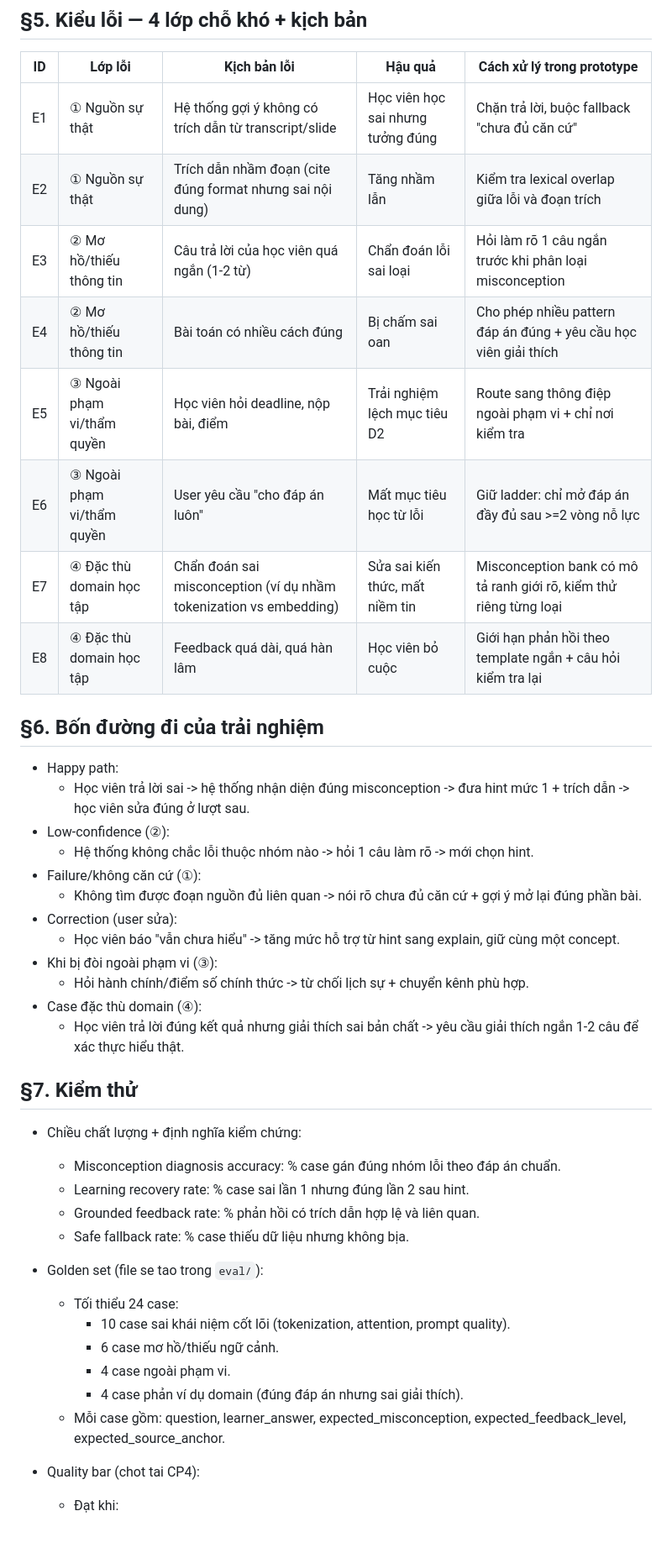
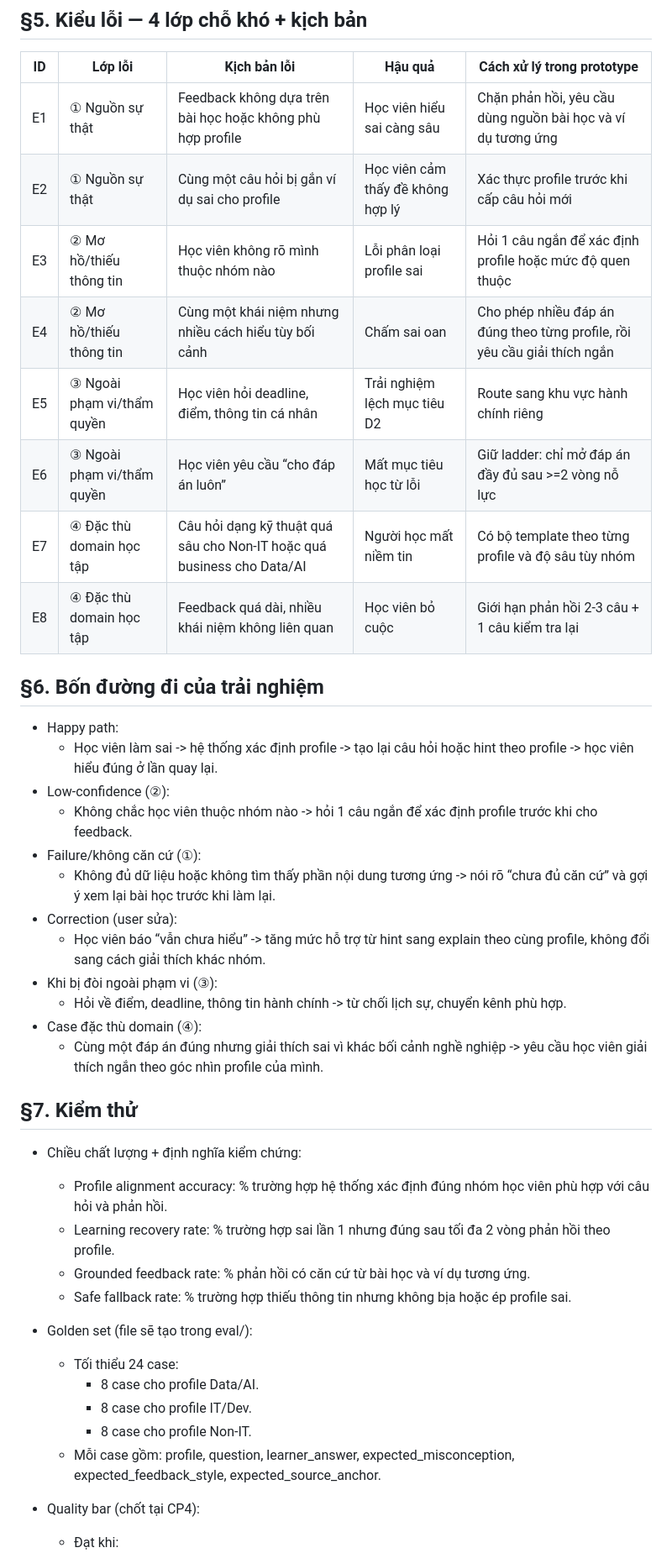
Before and after one commit to harrynguyen127/K4-3B-E402-Enigma, a Markdown page: spec.md, the part around one of its changes. Shown at 84% size. Drawn GitHub-style; blank space fills up the shorter version.

```diff
--- a/spec.md
+++ b/spec.md
@@ -84,43 +81,42 @@ Loại: [x] Tính năng mới
 
 | ID | Lớp lỗi | Kịch bản lỗi | Hậu quả | Cách xử lý trong prototype |
 |---|---|---|---|---|
-| E1 | ① Nguồn sự thật | Hệ thống gợi ý không có trích dẫn từ transcript/slide | Học viên học sai nhưng tưởng đúng | Chặn trả lời, buộc fallback "chưa đủ căn cứ" |
-| E2 | ① Nguồn sự thật | Trích dẫn nhầm đoạn (cite đúng format nhưng sai nội dung) | Tăng nhầm lẫn | Kiểm tra lexical overlap giữa lỗi và đoạn trích |
-| E3 | ② Mơ hồ/thiếu thông tin | Câu trả lời của học viên quá ngắn (1-2 từ) | Chẩn đoán lỗi sai loại | Hỏi làm rõ 1 câu ngắn trước khi phân loại misconception |
-| E4 | ② Mơ hồ/thiếu thông tin | Bài toán có nhiều cách đúng | Bị chấm sai oan | Cho phép nhiều pattern đáp án đúng + yêu cầu học viên giải thích |
-| E5 | ③ Ngoài phạm vi/thẩm quyền | Học viên hỏi deadline, nộp bài, điểm | Trải nghiệm lệch mục tiêu D2 | Route sang thông điệp ngoài phạm vi + chỉ nơi kiểm tra |
-| E6 | ③ Ngoài phạm vi/thẩm quyền | User yêu cầu "cho đáp án luôn" | Mất mục tiêu học từ lỗi | Giữ ladder: chỉ mở đáp án đầy đủ sau >=2 vòng nỗ lực |
-| E7 | ④ Đặc thù domain học tập | Chẩn đoán sai misconception (ví dụ nhầm tokenization vs embedding) | Sửa sai kiến thức, mất niềm tin | Misconception bank có mô tả ranh giới rõ, kiểm thử riêng từng loại |
-| E8 | ④ Đặc thù domain học tập | Feedback quá dài, quá hàn lâm | Học viên bỏ cuộc | Giới hạn phản hồi theo template ngắn + câu hỏi kiểm tra lại |
+| E1 | ① Nguồn sự thật | Feedback không dựa trên bài học hoặc không phù hợp profile | Học viên hiểu sai càng sâu | Chặn phản hồi, yêu cầu dùng nguồn bài học và ví dụ tương ứng |
+| E2 | ① Nguồn sự thật | Cùng một câu hỏi bị gắn ví dụ sai cho profile | Học viên cảm thấy đề không hợp lý | Xác thực profile trước khi cấp câu hỏi mới |
+| E3 | ② Mơ hồ/thiếu thông tin | Học viên không rõ mình thuộc nhóm nào | Lỗi phân loại profile sai | Hỏi 1 câu ngắn để xác định profile hoặc mức độ quen thuộc |
+| E4 | ② Mơ hồ/thiếu thông tin | Cùng một khái niệm nhưng nhiều cách hiểu tùy bối cảnh | Chấm sai oan | Cho phép nhiều đáp án đúng theo từng profile, rồi yêu cầu giải thích ngắn |
+| E5 | ③ Ngoài phạm vi/thẩm quyền | Học viên hỏi deadline, điểm, thông tin cá nhân | Trải nghiệm lệch mục tiêu D2 | Route sang khu vực hành chính riêng |
+| E6 | ③ Ngoài phạm vi/thẩm quyền | Học viên yêu cầu “cho đáp án luôn” | Mất mục tiêu học từ lỗi | Giữ ladder: chỉ mở đáp án đầy đủ sau >=2 vòng nỗ lực |
+| E7 | ④ Đặc thù domain học tập | Câu hỏi dạng kỹ thuật quá sâu cho Non-IT hoặc quá business cho Data/AI | Người học mất niềm tin | Có bộ template theo từng profile và độ sâu tùy nhóm |
+| E8 | ④ Đặc thù domain học tập | Feedback quá dài, nhiều khái niệm không liên quan | Học viên bỏ cuộc | Giới hạn phản hồi 2-3 câu + 1 câu kiểm tra lại |
 
 ## §6. Bốn đường đi của trải nghiệm
 - Happy path:
-  - Học viên trả lời sai -> hệ thống nhận diện đúng misconception -> đưa hint mức 1 + trích dẫn -> học viên sửa đúng ở lượt sau.
+  - Học viên làm sai -> hệ thống xác định profile -> tạo lại câu hỏi hoặc hint theo profile -> học viên hiểu đúng ở lần quay lại.
 - Low-confidence (②):
-  - Hệ thống không chắc lỗi thuộc nhóm nào -> hỏi 1 câu làm rõ -> mới chọn hint.
+  - Không chắc học viên thuộc nhóm nào -> hỏi 1 câu ngắn để xác định profile trước khi cho feedback.
 - Failure/không căn cứ (①):
-  - Không tìm được đoạn nguồn đủ liên quan -> nói rõ chưa đủ căn cứ + gợi ý mở lại đúng phần bài.
+  - Không đủ dữ liệu hoặc không tìm thấy phần nội dung tương ứng -> nói rõ “chưa đủ căn cứ” và gợi ý xem lại bài học trước khi làm lại.
 - Correction (user sửa):
-  - Học viên báo "vẫn chưa hiểu" -> tăng mức hỗ trợ từ hint sang explain, giữ cùng một concept.
+  - Học viên báo “vẫn chưa hiểu” -> tăng mức hỗ trợ từ hint sang explain theo cùng profile, không đổi sang cách giải thích khác nhóm.
 - Khi bị đòi ngoài phạm vi (③):
-  - Hỏi hành chính/điểm số chính thức -> từ chối lịch sự + chuyển kênh phù hợp.
+  - Hỏi về điểm, deadline, thông tin hành chính -> từ chối lịch sự, chuyển kênh phù hợp.
 - Case đặc thù domain (④):
-  - Học viên trả lời đúng kết quả nhưng giải thích sai bản chất -> yêu cầu giải thích ngắn 1-2 câu để xác thực hiểu thật.
+  - Cùng một đáp án đúng nhưng giải thích sai vì khác bối cảnh nghề nghiệp -> yêu cầu học viên giải thích ngắn theo góc nhìn profile của mình.
 
 ## §7. Kiểm thử
 - Chiều chất lượng + định nghĩa kiểm chứng:
-  - Misconception diagnosis accuracy: % case gán đúng nhóm lỗi theo đáp án chuẩn.
-  - Learning recovery rate: % case sai lần 1 nhưng đúng lần 2 sau hint.
-  - Grounded feedback rate: % phản hồi có trích dẫn hợp lệ và liên quan.
-  - Safe fallback rate: % case thiếu dữ liệu nhưng không bịa.
+  - Profile alignment accuracy: % trường hợp hệ thống xác định đúng nhóm học viên phù hợp với câu hỏi và phản hồi.
+  - Learning recovery rate: % trường hợp sai lần 1 nhưng đúng sau tối đa 2 vòng phản hồi theo profile.
+  - Grounded feedback rate: % phản hồi có căn cứ từ bài học và ví dụ tương ứng.
+  - Safe fallback rate: % trường hợp thiếu thông tin nhưng không bịa hoặc ép profile sai.
 
-- Golden set (file se tao trong `eval/`):
+- Golden set (file sẽ tạo trong eval/):
   - Tối thiểu 24 case:
-    - 10 case sai khái niệm cốt lõi (tokenization, attention, prompt quality).
-    - 6 case mơ hồ/thiếu ngữ cảnh.
-    - 4 case ngoài phạm vi.
-    - 4 case phản ví dụ domain (đúng đáp án nhưng sai giải thích).
-  - Mỗi case gồm: question, learner_answer, expected_misconception, expected_feedback_level, expected_source_anchor.
+    - 8 case cho profile Data/AI.
+    - 8 case cho profile IT/Dev.
+    - 8 case cho profile Non-IT.
+  - Mỗi case gồm: profile, question, learner_answer, expected_misconception, expected_feedback_style, expected_source_anchor.
 
-- Quality bar (chot tai CP4):
+- Quality bar (chốt tại CP4):
   - Đạt khi:
```
Also changed, not shown: other parts of spec.md (+67 -68 lines).
